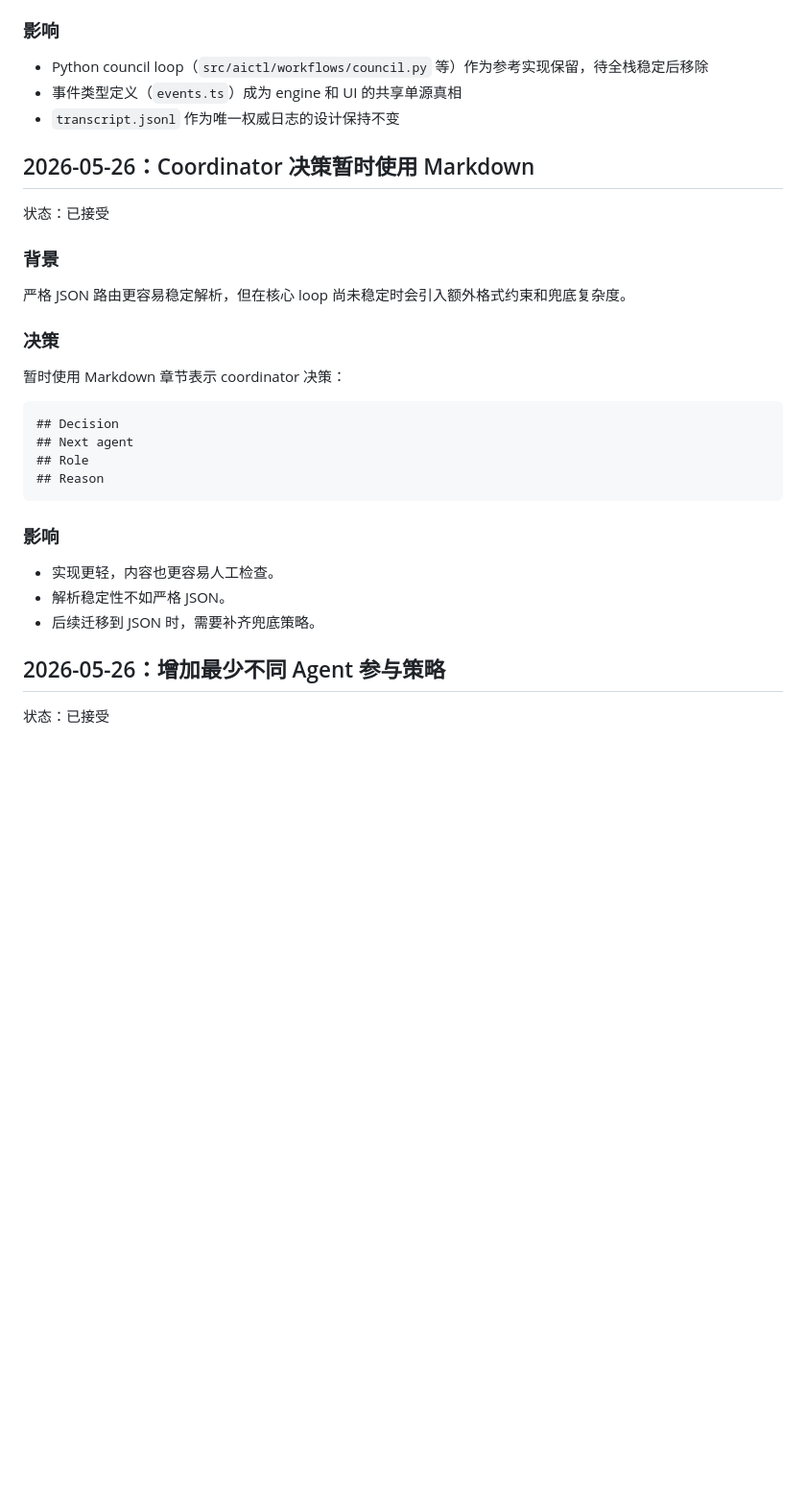
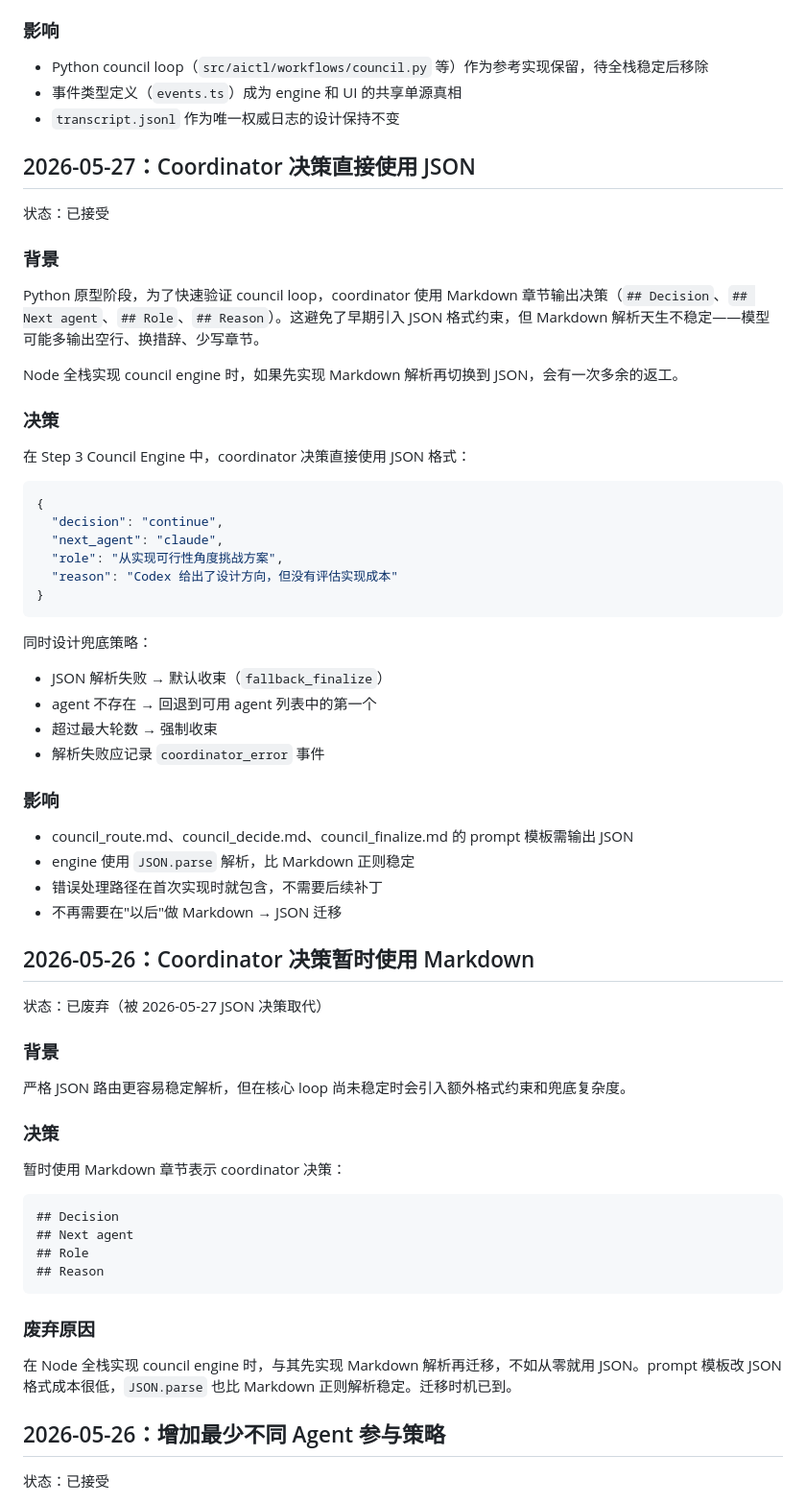
Before and after one commit to sayakido/patch-council, a Markdown page: docs/DECISIONS.md, the part around the change. Shown at 96% size. Rendered like a GitHub page; blank space fills up the shorter version.

````diff
--- a/docs/DECISIONS.md
+++ b/docs/DECISIONS.md
@@ -279,9 +279,45 @@ Node runtime adapter spike 已通过 fake 矩阵 + 真实 codex 验证。全栈
 - 事件类型定义（`events.ts`）成为 engine 和 UI 的共享单源真相
 - `transcript.jsonl` 作为唯一权威日志的设计保持不变
 
+## 2026-05-27：Coordinator 决策直接使用 JSON
+
+状态：已接受
+
+### 背景
+
+Python 原型阶段，为了快速验证 council loop，coordinator 使用 Markdown 章节输出决策（`## Decision`、`## Next agent`、`## Role`、`## Reason`）。这避免了早期引入 JSON 格式约束，但 Markdown 解析天生不稳定——模型可能多输出空行、换措辞、少写章节。
+
+Node 全栈实现 council engine 时，如果先实现 Markdown 解析再切换到 JSON，会有一次多余的返工。
+
+### 决策
+
+在 Step 3 Council Engine 中，coordinator 决策直接使用 JSON 格式：
+
+```json
+{
+  "decision": "continue",
+  "next_agent": "claude",
+  "role": "从实现可行性角度挑战方案",
+  "reason": "Codex 给出了设计方向，但没有评估实现成本"
+}
+```
+
+同时设计兜底策略：
+- JSON 解析失败 → 默认收束（`fallback_finalize`）
+- agent 不存在 → 回退到可用 agent 列表中的第一个
+- 超过最大轮数 → 强制收束
+- 解析失败应记录 `coordinator_error` 事件
+
+### 影响
+
+- council_route.md、council_decide.md、council_finalize.md 的 prompt 模板需输出 JSON
+- engine 使用 `JSON.parse` 解析，比 Markdown 正则稳定
+- 错误处理路径在首次实现时就包含，不需要后续补丁
+- 不再需要在"以后"做 Markdown → JSON 迁移
+
 ## 2026-05-26：Coordinator 决策暂时使用 Markdown
 
-状态：已接受
+状态：已废弃（被 2026-05-27 JSON 决策取代）
 
 ### 背景
 
@@ -298,11 +334,9 @@ Node runtime adapter spike 已通过 fake 矩阵 + 真实 codex 验证。全栈
 ## Reason
 ```
 
-### 影响
+### 废弃原因
 
-- 实现更轻，内容也更容易人工检查。
-- 解析稳定性不如严格 JSON。
-- 后续迁移到 JSON 时，需要补齐兜底策略。
+在 Node 全栈实现 council engine 时，与其先实现 Markdown 解析再迁移，不如从零就用 JSON。prompt 模板改 JSON 格式成本很低，`JSON.parse` 也比 Markdown 正则解析稳定。迁移时机已到。
 
 ## 2026-05-26：增加最少不同 Agent 参与策略
 
````
Also changed, not shown: docs/AI_CONTEXT.md (+2 -3 lines), docs/ROADMAP.md (+25 -18 lines).
